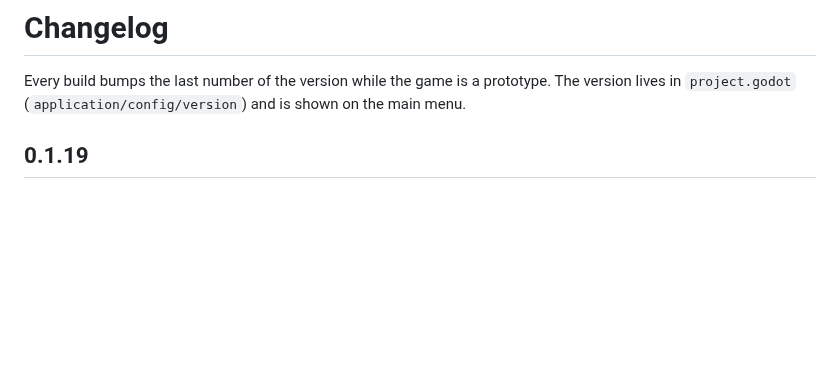
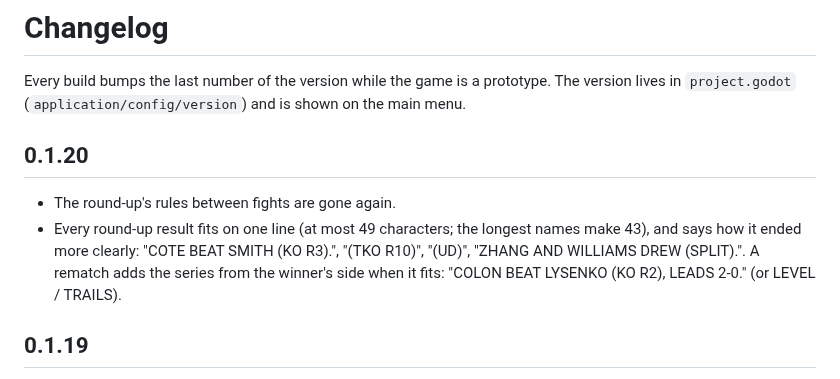
Before and after one commit to badgersoft/IBM27, a Markdown page: CHANGELOG.md, the part around the change. Rendered like a GitHub page; blank space fills up the shorter version.

```diff
--- a/CHANGELOG.md
+++ b/CHANGELOG.md
@@ -3,6 +3,15 @@
 Every build bumps the last number of the version while the game is a
 prototype. The version lives in `project.godot` (`application/config/version`)
 and is shown on the main menu.
+
+## 0.1.20
+
+* The round-up's rules between fights are gone again.
+* Every round-up result fits on one line (at most 49 characters; the
+  longest names make 43), and says how it ended more clearly: "COTE BEAT
+  SMITH (KO R3).", "(TKO R10)", "(UD)", "ZHANG AND WILLIAMS DREW
+  (SPLIT).". A rematch adds the series from the winner's side when it
+  fits: "COLON BEAT LYSENKO (KO R2), LEADS 2-0." (or LEVEL / TRAILS).
 
 ## 0.1.19
 
```
Also changed, not shown: README.md (+3 -2 lines), docs/screenshots/main_menu.png, docs/screenshots/newspaper.png, 3 other files.
